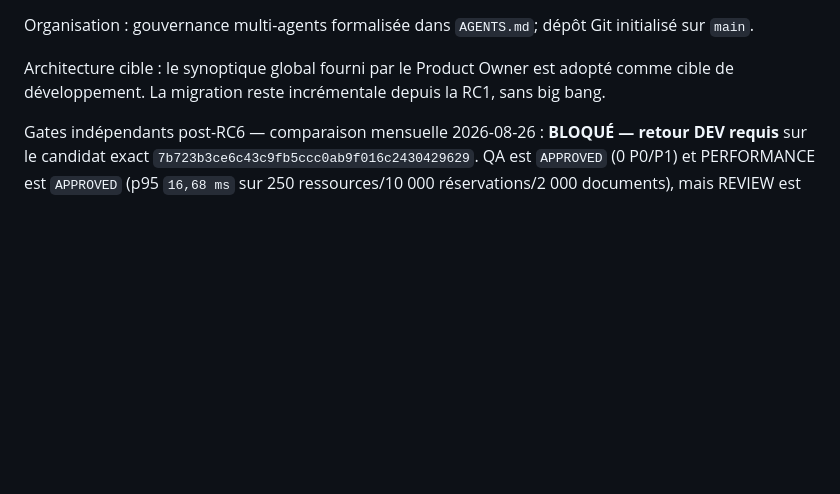
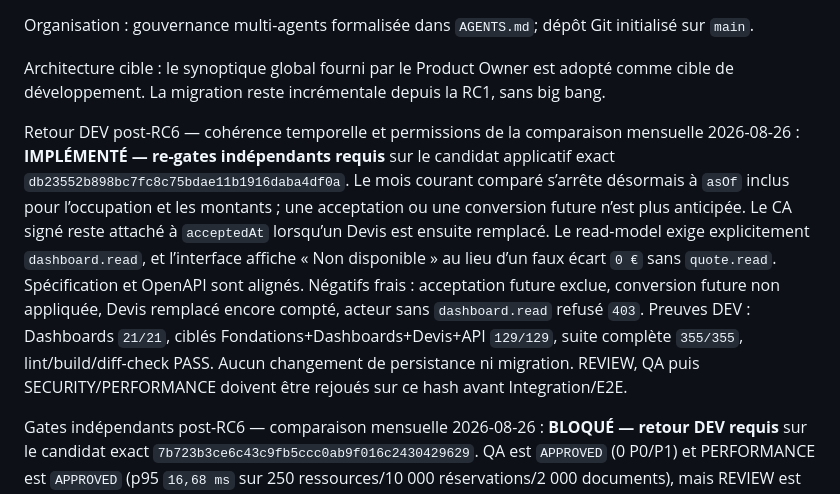
Before and after one commit to fcarvalho-ai/planify, a Markdown page: docs/project-status.md, the part around one of its changes. Rendered like a GitHub page; blank space fills up the shorter version.

Commit message:
docs: record monthly dashboard dev correction

```diff
--- a/docs/project-status.md
+++ b/docs/project-status.md
@@ -6,6 +6,8 @@ Date : 2026-08-25
 Organisation : gouvernance multi-agents formalisée dans `AGENTS.md`; dépôt Git initialisé sur `main`.
 
 Architecture cible : le synoptique global fourni par le Product Owner est adopté comme cible de développement. La migration reste incrémentale depuis la RC1, sans big bang.
+
+Retour DEV post-RC6 — cohérence temporelle et permissions de la comparaison mensuelle 2026-08-26 : **IMPLÉMENTÉ — re-gates indépendants requis** sur le candidat applicatif exact `db23552b898bc7fc8c75bdae11b1916daba4df0a`. Le mois courant comparé s’arrête désormais à `asOf` inclus pour l’occupation et les montants ; une acceptation ou une conversion future n’est plus anticipée. Le CA signé reste attaché à `acceptedAt` lorsqu’un Devis est ensuite remplacé. Le read-model exige explicitement `dashboard.read`, et l’interface affiche « Non disponible » au lieu d’un faux écart `0 €` sans `quote.read`. Spécification et OpenAPI sont alignés. Négatifs frais : acceptation future exclue, conversion future non appliquée, Devis remplacé encore compté, acteur sans `dashboard.read` refusé `403`. Preuves DEV : Dashboards `21/21`, ciblés Fondations+Dashboards+Devis+API `129/129`, suite complète `355/355`, lint/build/diff-check PASS. Aucun changement de persistance ni migration. REVIEW, QA puis SECURITY/PERFORMANCE doivent être rejoués sur ce hash avant Integration/E2E.
 
 Gates indépendants post-RC6 — comparaison mensuelle 2026-08-26 : **BLOQUÉ — retour DEV requis** sur le candidat exact `7b723b3ce6c43c9fb5ccc0ab9f016c2430429629`. QA est `APPROVED` (0 P0/P1) et PERFORMANCE est `APPROVED` (p95 `16,68 ms` sur 250 ressources/10 000 réservations/2 000 documents), mais REVIEW est `REJECTED` avec 2 P1 et SECURITY `REJECTED` avec 1 P1. Blocages : (1) `asOf` ne borne pas encore une acceptation ou conversion postérieure dans le mois courant ; (2) `/dashboard/overview` n’exige pas explicitement `dashboard.read` et l’UI fabrique un faux delta `0 €` sans `quote.read` ; (3) un Devis accepté puis remplacé disparaît rétroactivement du CA signé du mois historique malgré son `acceptedAt`. Preuves communes : ciblés jusqu’à `108/108`, suite complète `354/354`, lint/build/diff-check PASS. Condition de déblocage : corriger ces trois chemins et leurs négatifs, puis rejouer REVIEW, QA et SECURITY/PERFORMANCE impactés sur un nouveau candidat exact avant Integration/E2E.
 
```
Also changed, not shown: other parts of docs/project-status.md (+1 -1 lines).
